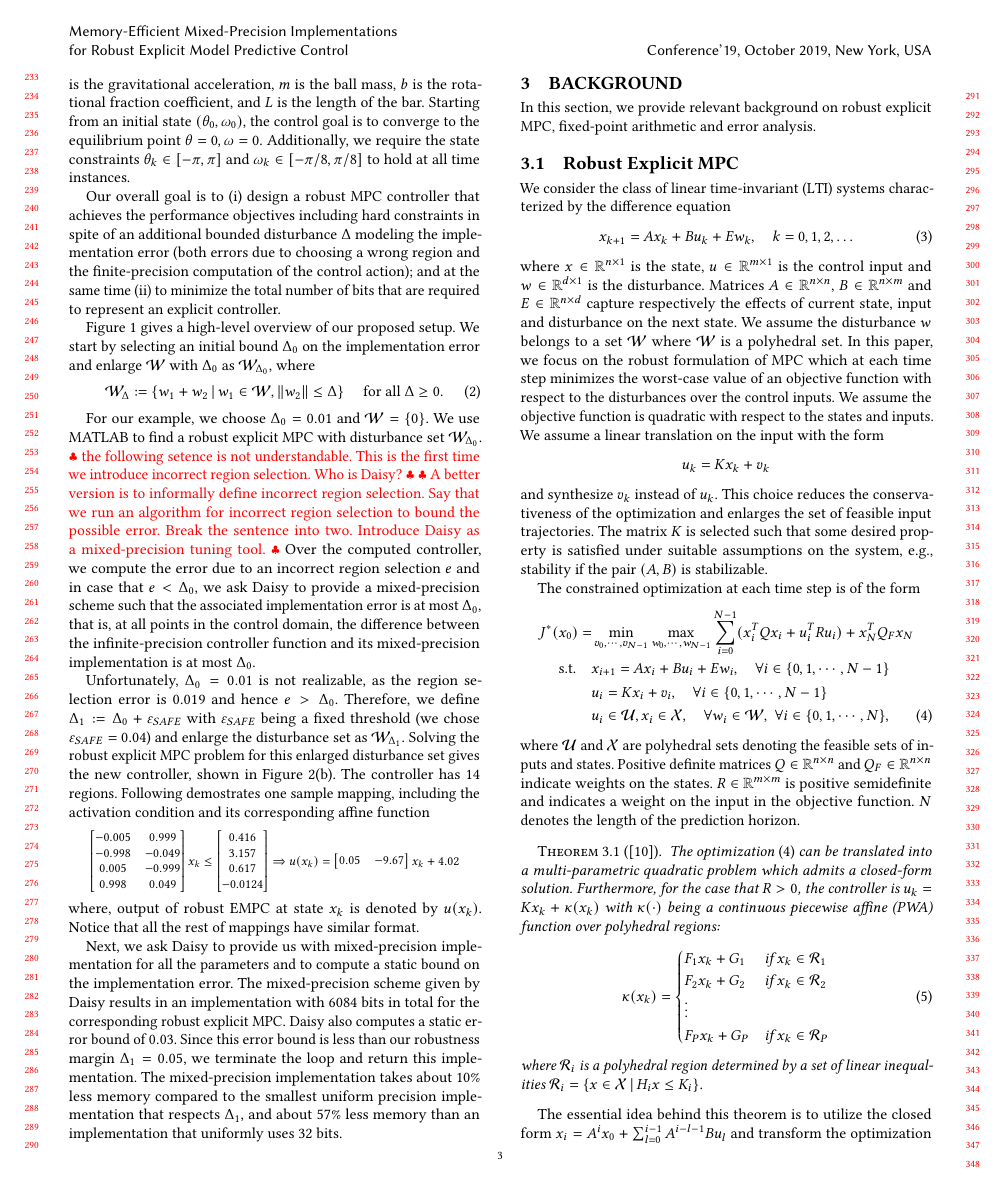
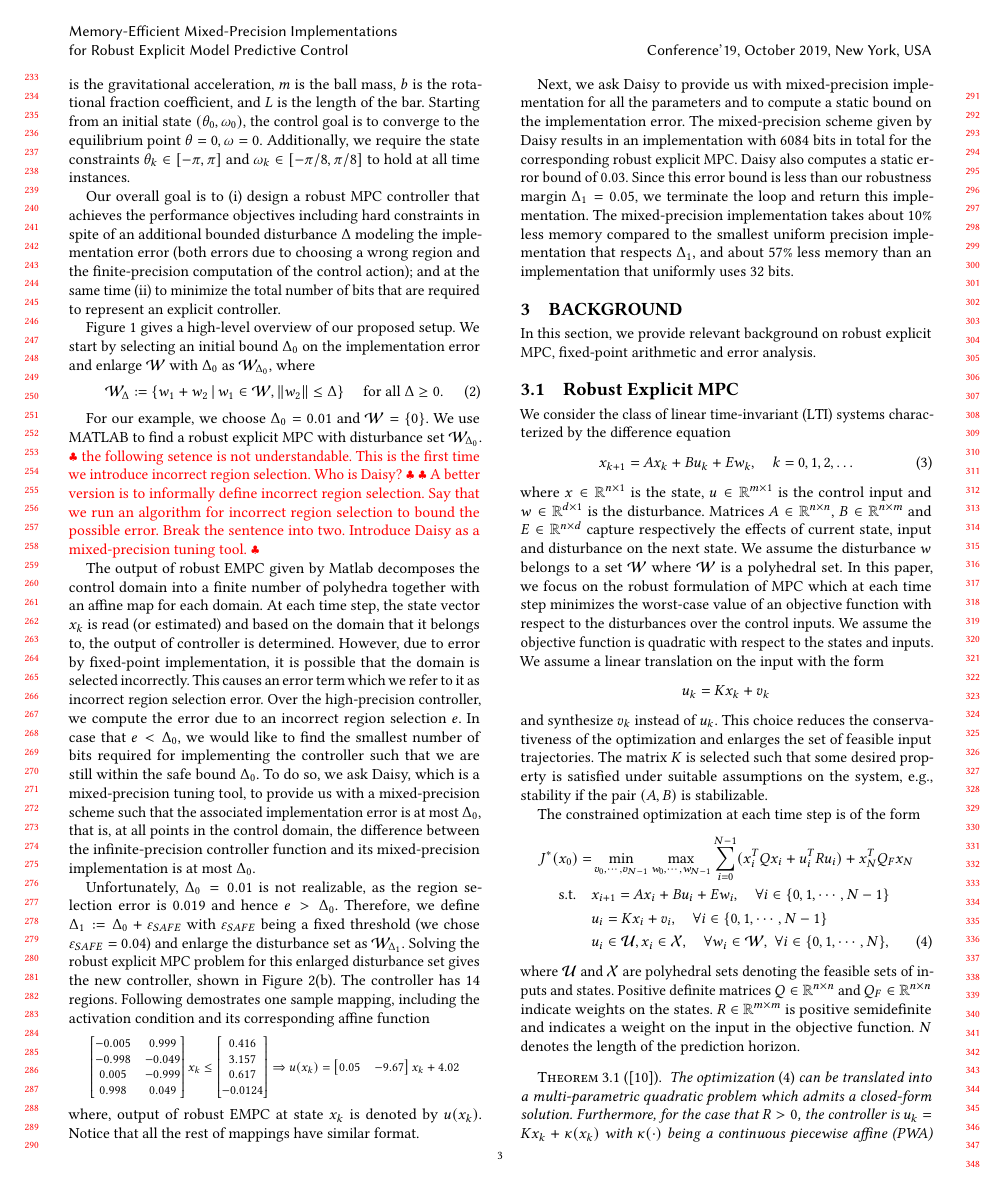
Before and after one commit to msalamati/rmpc-daisy, a LaTeX paper (emsoft-2019/main.tex, which reads emsoft-2019/Motiv.tex): page 3 of 11. Compiled offline with pdfLaTeX.

Commit message:
updating sec 2

```diff
--- a/emsoft-2019/Motiv.tex
+++ b/emsoft-2019/Motiv.tex
@@ -132,11 +132,11 @@ Who is Daisy?}
 \RM{A better version is to informally define incorrect region selection. Say that we run an algorithm for incorrect region
 selection to bound the possible error.
 Break the sentence into two. Introduce Daisy as a mixed-precision tuning tool.}
-Over the computed controller, we compute the error due to an incorrect region selection $e$ and in case that $e<\Delta_0$, we ask Daisy
-to provide a mixed-precision scheme such that the associated implementation error is at most $\Delta_0$, that is,
+
+The output of robust  EMPC given by Matlab decomposes the control domain into a finite number of polyhedra together with an affine map for each domain. At each time step, the state vector $x_k$ is read (or estimated) and based on the domain that it belongs to, the output of controller is determined. However, due to error by fixed-point implementation, it is possible that the domain is selected incorrectly. This causes an error term which we refer to it as incorrect region selection error.
+Over the high-precision controller, we compute the error due to an incorrect region selection $e$. In case that $e<\Delta_0$, we would like to find the smallest number of bits required for implementing the controller such that we are still within the safe bound $\Delta_0$. To do so, we ask Daisy, which is a mixed-precision tuning tool, to provide us with a mixed-precision scheme such that the associated implementation error is at most $\Delta_0$, that is,
 at all points in the control domain, the difference between the infinite-precision controller function
 and its mixed-precision implementation is at most $\Delta_0$.
-
 
 Unfortunately, $\Delta_0=0.01$ is not realizable, as the region selection error is $0.019$ and hence $e>\Delta_0$.
 %always greater than zero either due to selecting the wrong region in the affine controller function or due to the finite-precision computation of the control action.
```
